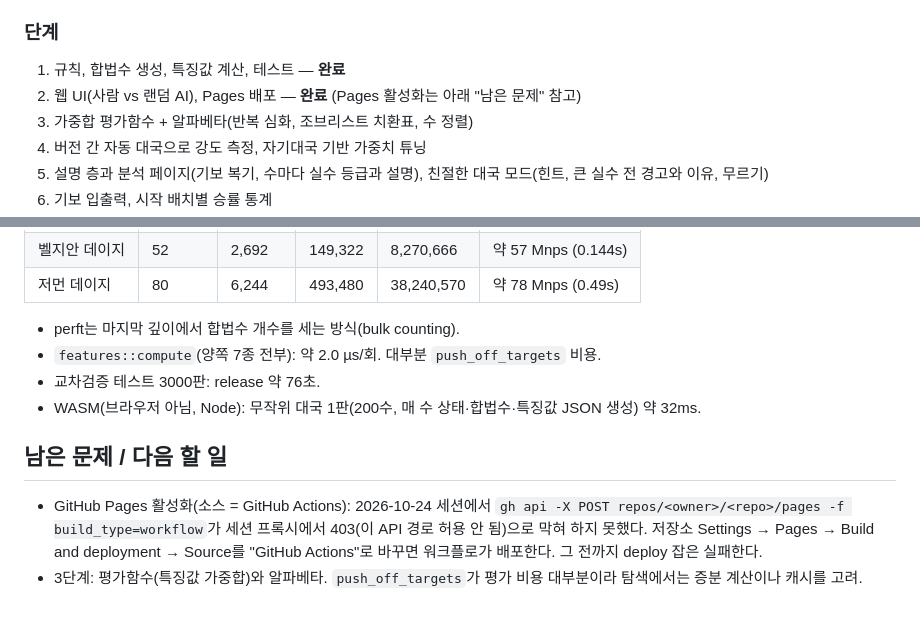
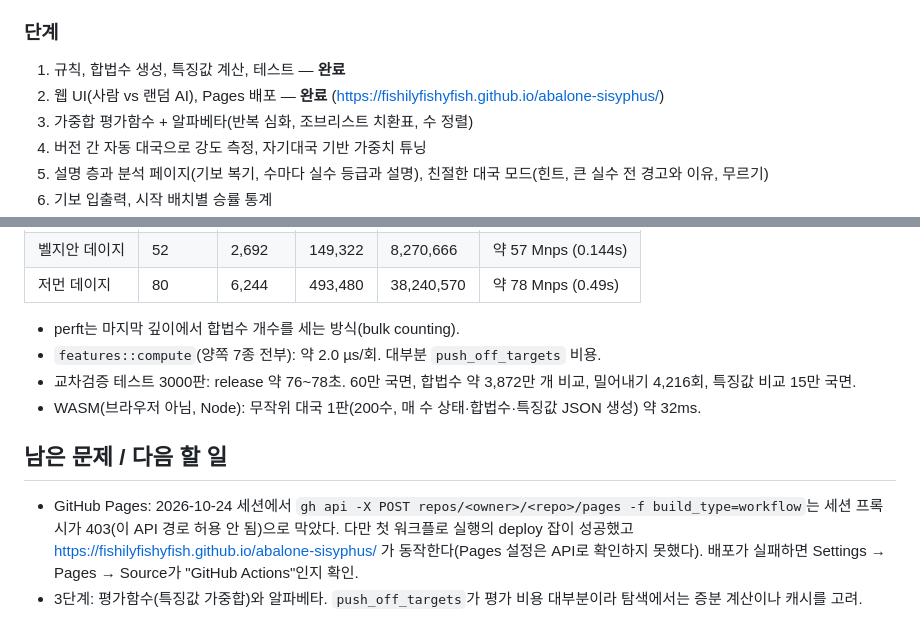
Before and after one commit to fishilyfishyfish/abalone-sisyphus, a Markdown page: CLAUDE.md, 2 parts joined by grey strips. Rendered like a GitHub page.

Commit message:
CLAUDE.md: record Pages deployment status and cross-check stats
Co-Authored-By: Claude Opus 5.5 <noreply@anthropic.com>
Claude-Session: https://claude.ai/code/session_011t96e7TfsHTefkz1CTeCha

```diff
--- a/CLAUDE.md
+++ b/CLAUDE.md
@@ -36,7 +36,7 @@
 
 ### 단계
 1. 규칙, 합법수 생성, 특징값 계산, 테스트 — **완료**
-2. 웹 UI(사람 vs 랜덤 AI), Pages 배포 — **완료** (Pages 활성화는 아래 "남은 문제" 참고)
+2. 웹 UI(사람 vs 랜덤 AI), Pages 배포 — **완료** (https://fishilyfishyfish.github.io/abalone-sisyphus/)
 3. 가중합 평가함수 + 알파베타(반복 심화, 조브리스트 치환표, 수 정렬)
 4. 버전 간 자동 대국으로 강도 측정, 자기대국 기반 가중치 튜닝
 5. 설명 층과 분석 페이지(기보 복기, 수마다 실수 등급과 설명),
@@ -159,9 +159,9 @@ wasm-bindgen 버전은 `engine/Cargo.toml`에 `=0.2.129`로 고정하고, CI는
 
 - perft는 마지막 깊이에서 합법수 개수를 세는 방식(bulk counting).
 - `features::compute`(양쪽 7종 전부): 약 2.0 µs/회. 대부분 `push_off_targets` 비용.
-- 교차검증 테스트 3000판: release 약 76초.
+- 교차검증 테스트 3000판: release 약 76~78초. 60만 국면, 합법수 약 3,872만 개 비교, 밀어내기 4,216회, 특징값 비교 15만 국면.
 - WASM(브라우저 아님, Node): 무작위 대국 1판(200수, 매 수 상태·합법수·특징값 JSON 생성) 약 32ms.
 
 ## 남은 문제 / 다음 할 일
-- GitHub Pages 활성화(소스 = GitHub Actions): 2026-10-24 세션에서 `gh api -X POST repos/<owner>/<repo>/pages -f build_type=workflow`가 세션 프록시에서 403(이 API 경로 허용 안 됨)으로 막혀 하지 못했다. 저장소 Settings → Pages → Build and deployment → Source를 "GitHub Actions"로 바꾸면 워크플로가 배포한다. 그 전까지 deploy 잡은 실패한다.
+- GitHub Pages: 2026-10-24 세션에서 `gh api -X POST repos/<owner>/<repo>/pages -f build_type=workflow`는 세션 프록시가 403(이 API 경로 허용 안 됨)으로 막았다. 다만 첫 워크플로 실행의 deploy 잡이 성공했고 https://fishilyfishyfish.github.io/abalone-sisyphus/ 가 동작한다(Pages 설정은 API로 확인하지 못했다). 배포가 실패하면 Settings → Pages → Source가 "GitHub Actions"인지 확인.
 - 3단계: 평가함수(특징값 가중합)와 알파베타. `push_off_targets`가 평가 비용 대부분이라 탐색에서는 증분 계산이나 캐시를 고려.
```
